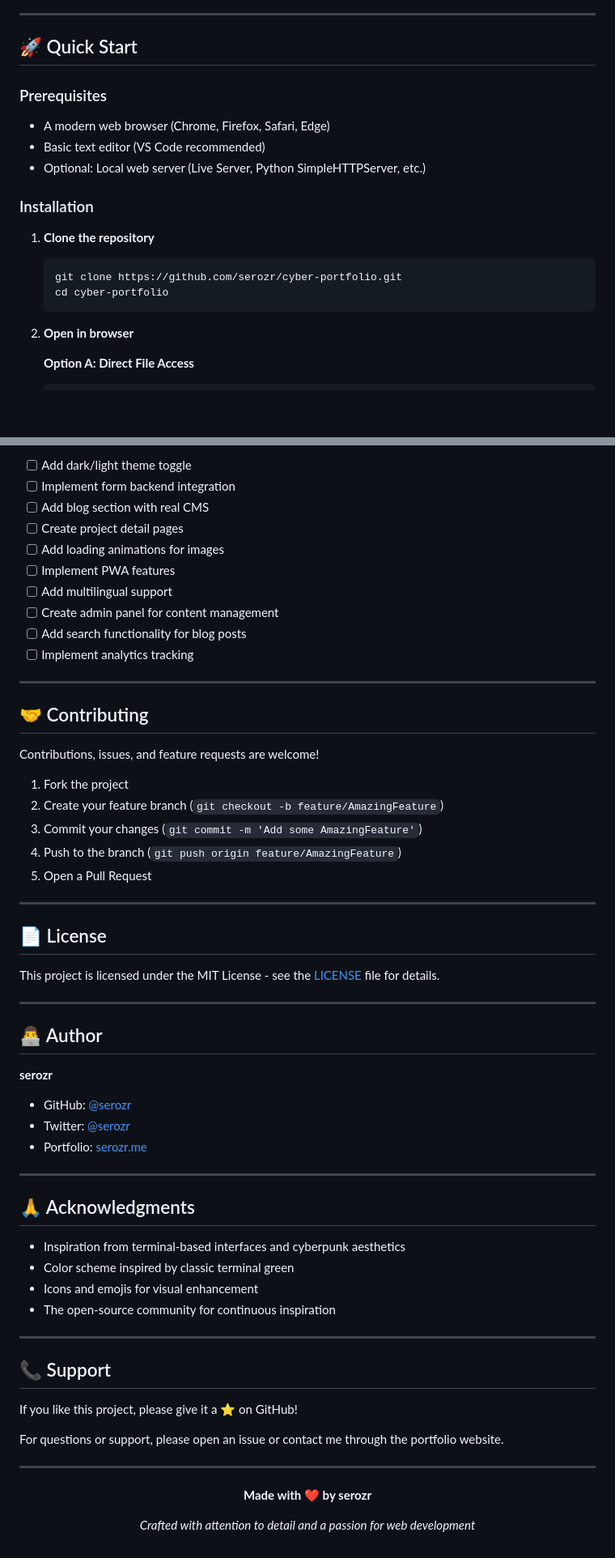
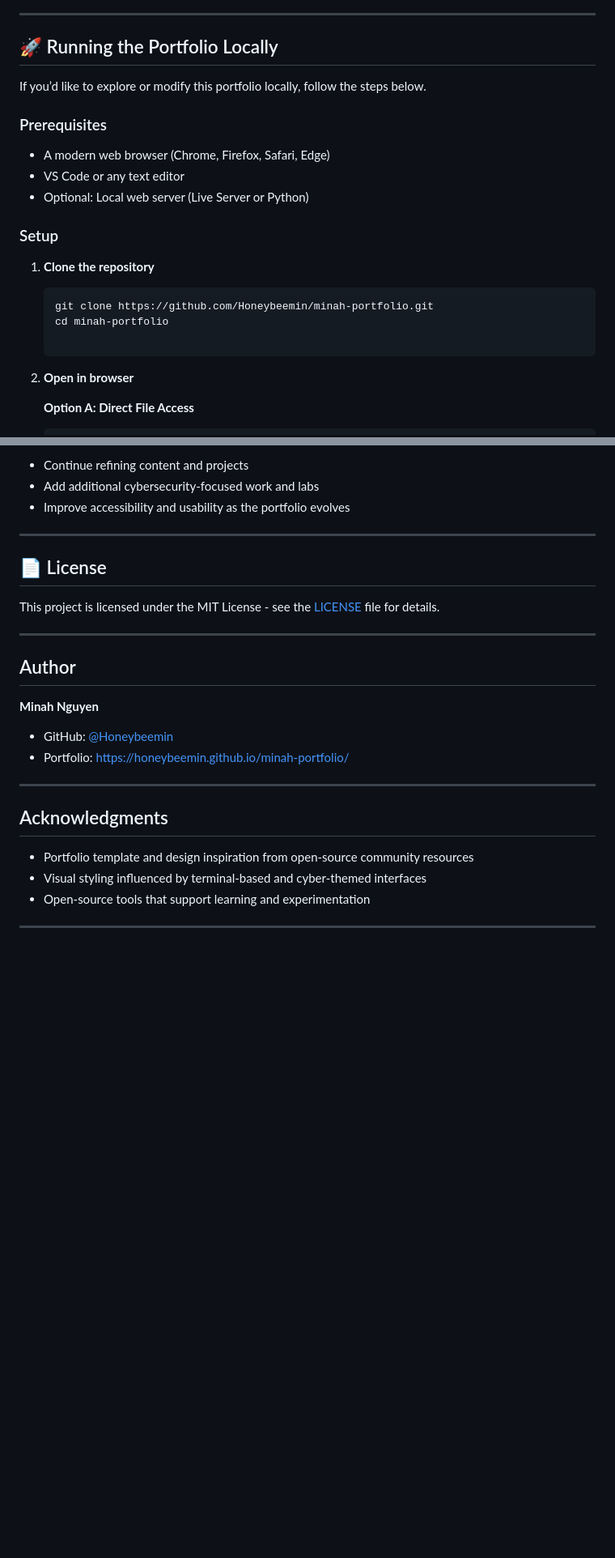
Before and after one commit to Honeybeemin/minah-portfolio, a Markdown page: README.md, 2 parts joined by grey strips. Shown at 81% size. Rendered like a GitHub page; blank space fills up the shorter version.

````diff
--- a/README.md
+++ b/README.md
@@ -48,19 +71,22 @@
 
 ---
 
-## 🚀 Quick Start
+## 🚀 Running the Portfolio Locally
+
+If you’d like to explore or modify this portfolio locally, follow the steps below.
 
 ### Prerequisites
 - A modern web browser (Chrome, Firefox, Safari, Edge)
-- Basic text editor (VS Code recommended)
-- Optional: Local web server (Live Server, Python SimpleHTTPServer, etc.)
+- VS Code or any text editor
+- Optional: Local web server (Live Server or Python)
 
-### Installation
+### Setup
 
 1. **Clone the repository**
    ```bash
-   git clone https://github.com/serozr/cyber-portfolio.git
-   cd cyber-portfolio
+   git clone https://github.com/Honeybeemin/minah-portfolio.git
+   cd minah-portfolio
+
    ```
 
 2. **Open in browser**
@@ -215,26 +219,7 @@ rgba(26, 26, 26, 0.8)
 
-- [ ] Add dark/light theme toggle
-- [ ] Implement form backend integration
-- [ ] Add blog section with real CMS
-- [ ] Create project detail pages
-- [ ] Add loading animations for images
-- [ ] Implement PWA features
-- [ ] Add multilingual support
-- [ ] Create admin panel for content management
-- [ ] Add search functionality for blog posts
-- [ ] Implement analytics tracking
-
----
-
-## 🤝 Contributing
-
-Contributions, issues, and feature requests are welcome!
-
-1. Fork the project
-2. Create your feature branch (`git checkout -b feature/AmazingFeature`)
-3. Commit your changes (`git commit -m 'Add some AmazingFeature'`)
-4. Push to the branch (`git push origin feature/AmazingFeature`)
-5. Open a Pull Request
+- Continue refining content and projects
+- Add additional cybersecurity-focused work and labs
+- Improve accessibility and usability as the portfolio evolves
 
 ---
 
@@ -244,36 +229,24 @@ This project is licensed under the MIT License - see the [LICENSE](LICENSE) file
 
 ---
 
-## 👨‍💻 Author
+## Author
 
-**serozr**
+**Minah Nguyen**
 
-- GitHub: [@serozr](https://github.com/serozr)
-- Twitter: [@serozr](https://twitter.com/serodxr)
-- Portfolio: [serozr.me](https://www.serozr.me/)
+- GitHub: [@Honeybeemin](https://github.com/Honeybeemin)
+- Portfolio: https://honeybeemin.github.io/minah-portfolio/
 ---
 
-## 🙏 Acknowledgments
+## Acknowledgments
 
-- Inspiration from terminal-based interfaces and cyberpunk aesthetics
-- Color scheme inspired by classic terminal green
-- Icons and emojis for visual enhancement
-- The open-source community for continuous inspiration
+- Portfolio template and design inspiration from open-source community resources
+- Visual styling influenced by terminal-based and cyber-themed interfaces
+- Open-source tools that support learning and experimentation
 
 ---
 
-## 📞 Support
-
-If you like this project, please give it a ⭐️ on GitHub!
-
-For questions or support, please open an issue or contact me through the portfolio website.
-
----
 
 <div align="center">
 
-**Made with ❤️ by serozr**
-
-*Crafted with attention to detail and a passion for web development*
 
 </div>
````
Also changed, not shown: other parts of README.md (+63 -62 lines).
